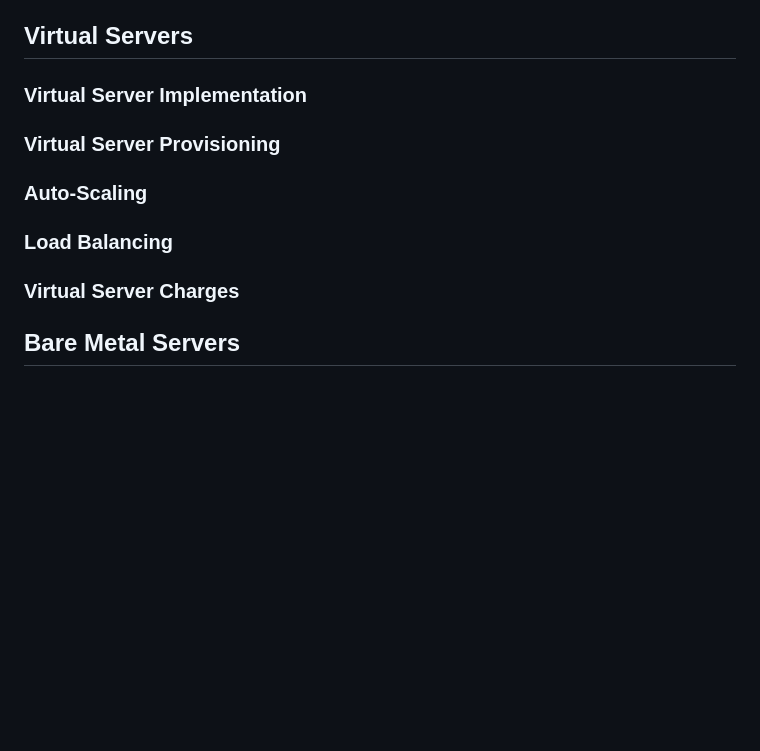
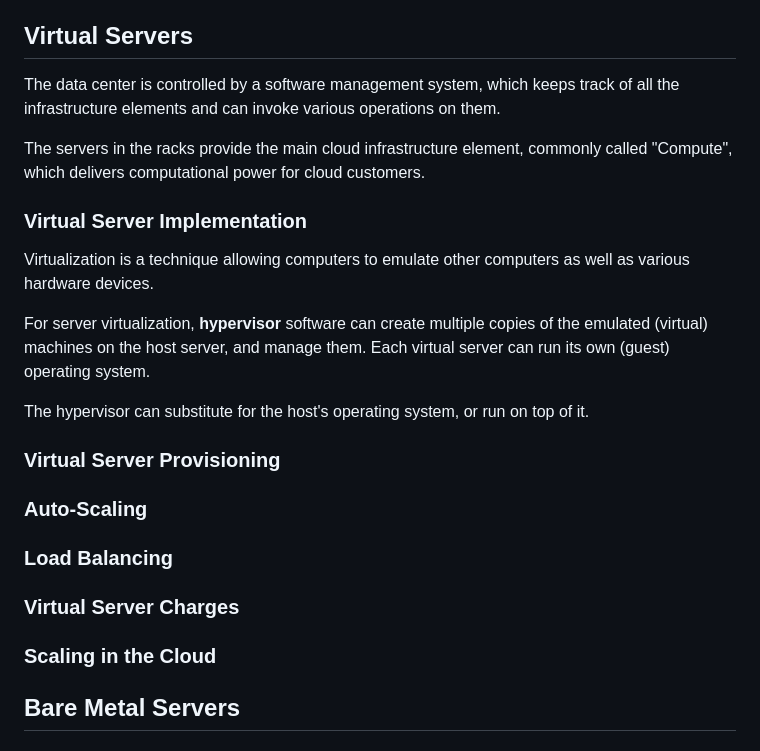
Before and after one commit to yasenstar/cloud_computing, a Markdown page: CC615-cloud_computing_infra/week2.md, the part around the change. Drawn GitHub-style; blank space fills up the shorter version.

```diff
--- a/CC615-cloud_computing_infra/week2.md
+++ b/CC615-cloud_computing_infra/week2.md
@@ -9,7 +9,17 @@
 
 ## Virtual Servers
 
+The data center is controlled by a software management system, which keeps track of all the infrastructure elements and can invoke various operations on them.
+
+The servers in the racks provide the main cloud infrastructure element, commonly called "Compute", which delivers computational power for cloud customers.
+
 ### Virtual Server Implementation
+
+Virtualization is a technique allowing computers to emulate other computers as well as various hardware devices.
+
+For server virtualization, __hypervisor__ software can create multiple copies of the emulated (virtual) machines on the host server, and manage them. Each virtual server can run its own (guest) operating system.
+
+The hypervisor can substitute for the host's operating system, or run on top of it.
 
 ### Virtual Server Provisioning
 
@@ -18,6 +28,8 @@
 ### Load Balancing
 
 ### Virtual Server Charges
+
+### Scaling in the Cloud
 
 ## Bare Metal Servers
 
```
Also changed, not shown: img/virtual_server_hypervisor.png (added).
